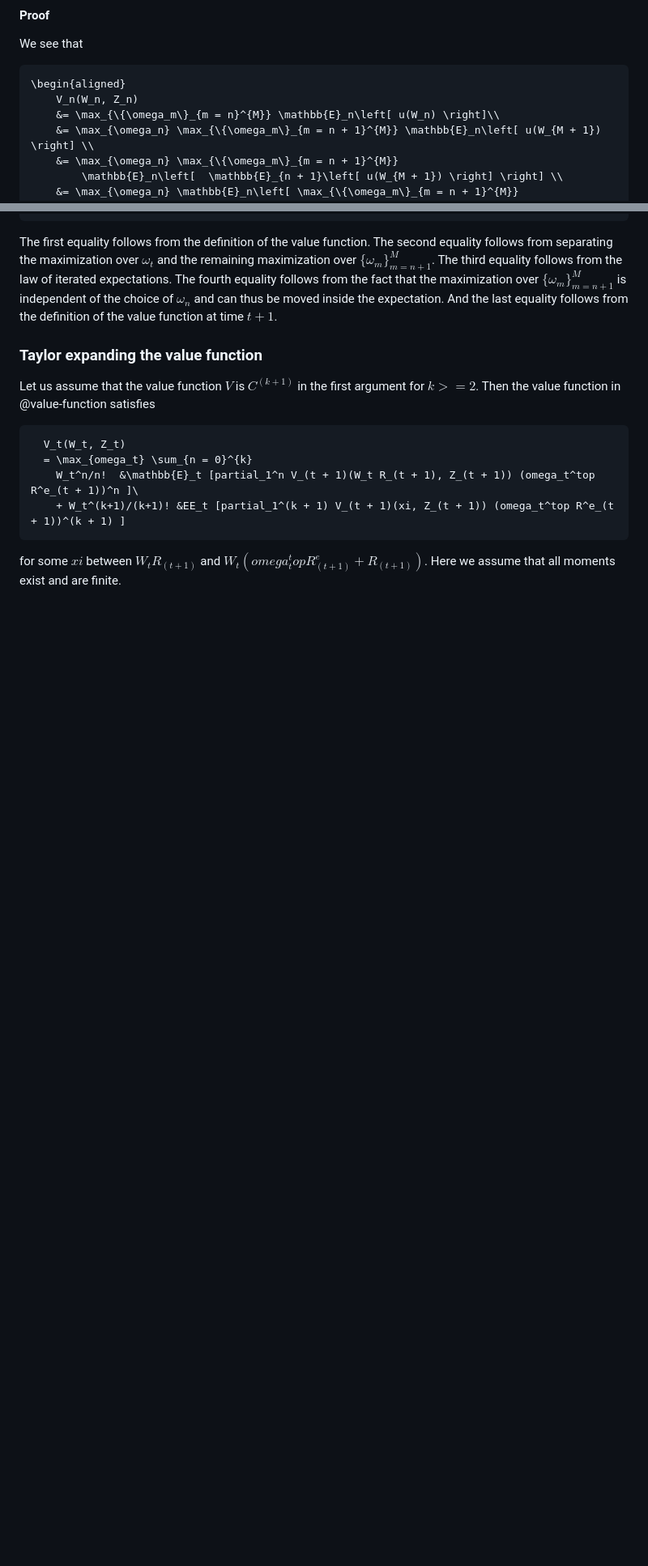
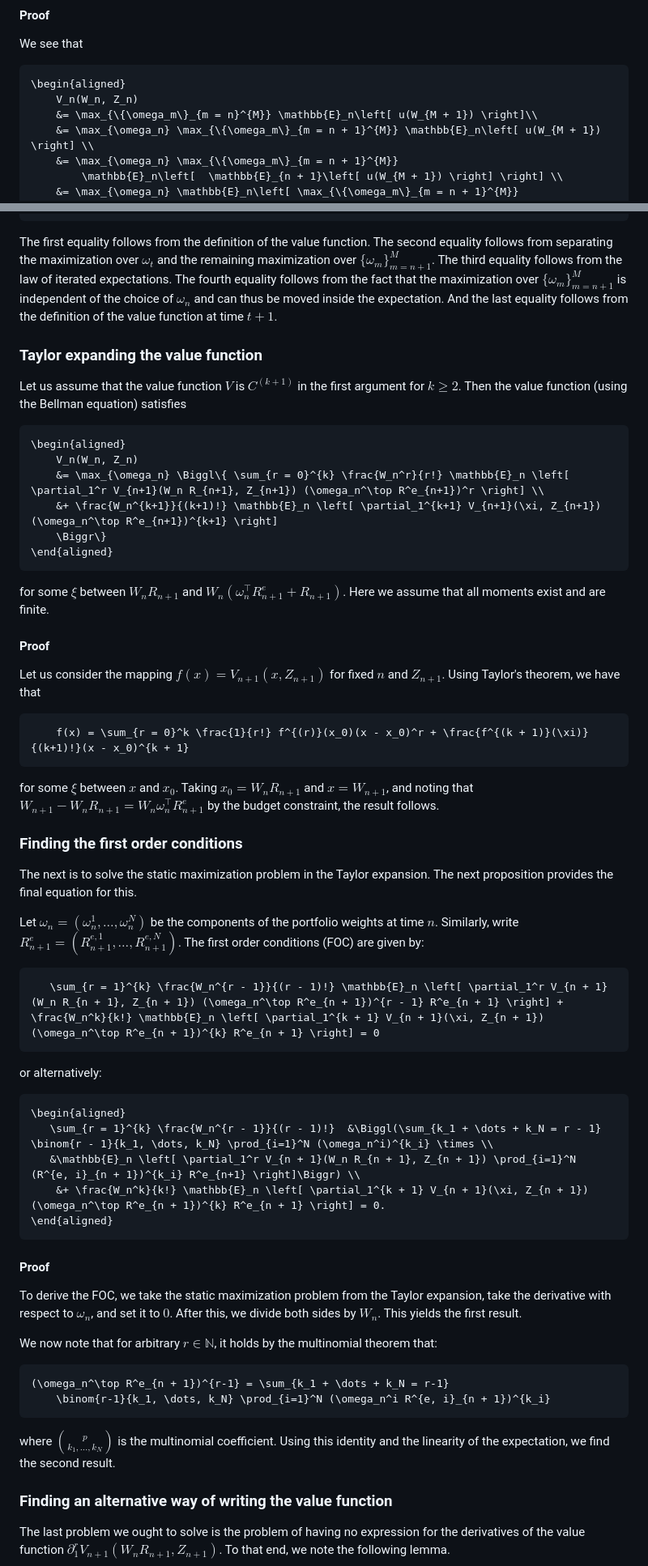
Before and after one commit to sliemelela/BrandtSolver.jl, a Markdown page: docs/src/theory.md, 2 parts joined by grey strips. Shown at 81% size. Drawn GitHub-style; blank space fills up the shorter version.

Commit message:
Add the rest of theory

````diff
--- a/docs/src/theory.md
+++ b/docs/src/theory.md
@@ -110,7 +110,7 @@ We see that
 ```math
 \begin{aligned}
     V_n(W_n, Z_n)
-    &= \max_{\{\omega_m\}_{m = n}^{M}} \mathbb{E}_n\left[ u(W_n) \right]\\
+    &= \max_{\{\omega_m\}_{m = n}^{M}} \mathbb{E}_n\left[ u(W_{M + 1}) \right]\\
     &= \max_{\omega_n} \max_{\{\omega_m\}_{m = n + 1}^{M}} \mathbb{E}_n\left[ u(W_{M + 1}) \right] \\
     &= \max_{\omega_n} \max_{\{\omega_m\}_{m = n + 1}^{M}}
         \mathbb{E}_n\left[  \mathbb{E}_{n + 1}\left[ u(W_{M + 1}) \right] \right] \\
@@ -128,14 +128,63 @@ $\{\omega_m\}_{m = n + 1}^{M}$ is independent of the choice of $\omega_n$ and ca
 And the last equality follows from the definition of the value function at time $t + 1$.
 
 ### Taylor expanding the value function
-Let us assume that the value function $V$ is $C^(k + 1)$ in the first argument for $k >= 2$.
-Then the value function in @value-function satisfies
+Let us assume that the value function $V$ is $C^(k + 1)$ in the first argument for $k \geq 2$.
+Then the value function (using the Bellman equation) satisfies
 ```math
-  V_t(W_t, Z_t)
-  = \max_{omega_t} \sum_{n = 0}^{k}
-    W_t^n/n!  &\mathbb{E}_t [partial_1^n V_(t + 1)(W_t R_(t + 1), Z_(t + 1)) (omega_t^top R^e_(t + 1))^n ]\
-    + W_t^(k+1)/(k+1)! &EE_t [partial_1^(k + 1) V_(t + 1)(xi, Z_(t + 1)) (omega_t^top R^e_(t + 1))^(k + 1) ]
+\begin{aligned}
+    V_n(W_n, Z_n)
+    &= \max_{\omega_n} \Biggl\{ \sum_{r = 0}^{k} \frac{W_n^r}{r!} \mathbb{E}_n \left[ \partial_1^r V_{n+1}(W_n R_{n+1}, Z_{n+1}) (\omega_n^\top R^e_{n+1})^r \right] \\
+    &+ \frac{W_n^{k+1}}{(k+1)!} \mathbb{E}_n \left[ \partial_1^{k+1} V_{n+1}(\xi, Z_{n+1}) (\omega_n^\top R^e_{n+1})^{k+1} \right]
+    \Biggr\}
+\end{aligned}
 ```
-for some $xi$ between $W_t R_(t + 1)$ and $W_t (omega_t^top R^e_(t + 1) + R_(t + 1))$.
+for some $\xi$ between $W_n R_{n + 1}$ and $W_n (\omega_n^\top R^e_{n + 1} + R_{n + 1})$.
 Here we assume that all moments exist and are finite.
 
+#### Proof
+Let us consider the mapping $f(x) = V_{n + 1} (x, Z_{n + 1})$ for fixed $n$ and $Z_{n + 1}$.
+Using Taylor's theorem, we have that
+```math
+    f(x) = \sum_{r = 0}^k \frac{1}{r!} f^{(r)}(x_0)(x - x_0)^r + \frac{f^{(k + 1)}(\xi)}{(k+1)!}(x - x_0)^{k + 1}
+```
+for some $\xi$ between $x$ and $x_0$.
+Taking $x_0 = W_n R_{n + 1}$ and $x = W_{n + 1}$, and noting that
+$W_{n + 1} - W_n R_{n + 1} = W_n \omega_n^\top R^e_{n + 1}$ by the budget constraint,
+the result follows.
+
+### Finding the first order conditions
+The next is to solve the static maximization problem in the Taylor expansion.
+The next proposition provides the final equation for this.
+
+Let $\omega_n = (\omega_n^1, \dots, \omega_n^N)$ be the components of the portfolio weights at time $n$.
+Similarly, write $R^e_{n+1} = (R_{n+1}^{e,1}, \dots, R_{n+1}^{e,N})$.
+The first order conditions (FOC) are given by:
+```math
+   \sum_{r = 1}^{k} \frac{W_n^{r - 1}}{(r - 1)!} \mathbb{E}_n \left[ \partial_1^r V_{n + 1}(W_n R_{n + 1}, Z_{n + 1}) (\omega_n^\top R^e_{n + 1})^{r - 1} R^e_{n + 1} \right] + \frac{W_n^k}{k!} \mathbb{E}_n \left[ \partial_1^{k + 1} V_{n + 1}(\xi, Z_{n + 1}) (\omega_n^\top R^e_{n + 1})^{k} R^e_{n + 1} \right] = 0
+```
+or alternatively:
+```math
+\begin{aligned}
+   \sum_{r = 1}^{k} \frac{W_n^{r - 1}}{(r - 1)!}  &\Biggl(\sum_{k_1 + \dots + k_N = r - 1} \binom{r - 1}{k_1, \dots, k_N} \prod_{i=1}^N (\omega_n^i)^{k_i} \times \\
+   &\mathbb{E}_n \left[ \partial_1^r V_{n + 1}(W_n R_{n + 1}, Z_{n + 1}) \prod_{i=1}^N (R^{e, i}_{n + 1})^{k_i} R^e_{n+1} \right]\Biggr) \\
+    &+ \frac{W_n^k}{k!} \mathbb{E}_n \left[ \partial_1^{k + 1} V_{n + 1}(\xi, Z_{n + 1}) (\omega_n^\top R^e_{n + 1})^{k} R^e_{n + 1} \right] = 0.
+\end{aligned}
+```
+
+#### Proof
+To derive the FOC, we take the static maximization problem from the Taylor expansion,
+take the derivative with respect to $\omega_n$, and set it to $0$.
+After this, we divide both sides by $W_n$. This yields the first result.
+
+We now note that for arbitrary $r \in \mathbb{N}$, it holds by the multinomial theorem that:
+```math
+(\omega_n^\top R^e_{n + 1})^{r-1} = \sum_{k_1 + \dots + k_N = r-1}
+    \binom{r-1}{k_1, \dots, k_N} \prod_{i=1}^N (\omega_n^i R^{e, i}_{n + 1})^{k_i}
+```
+where $\binom{p}{k_1, \dots, k_N}$ is the multinomial coefficient.
+Using this identity and the linearity of the expectation, we find the second result.
+
+### Finding an alternative way of writing the value function
+The last problem we ought to solve is the problem of having no expression for the derivatives of the
+value function $\partial^r_1 V_{n + 1}(W_n R_{n+1}, Z_{n + 1})$. To that end, we note the following lemma.
+
````
Also changed, not shown: other parts of docs/src/theory.md (+50 -4 lines).
